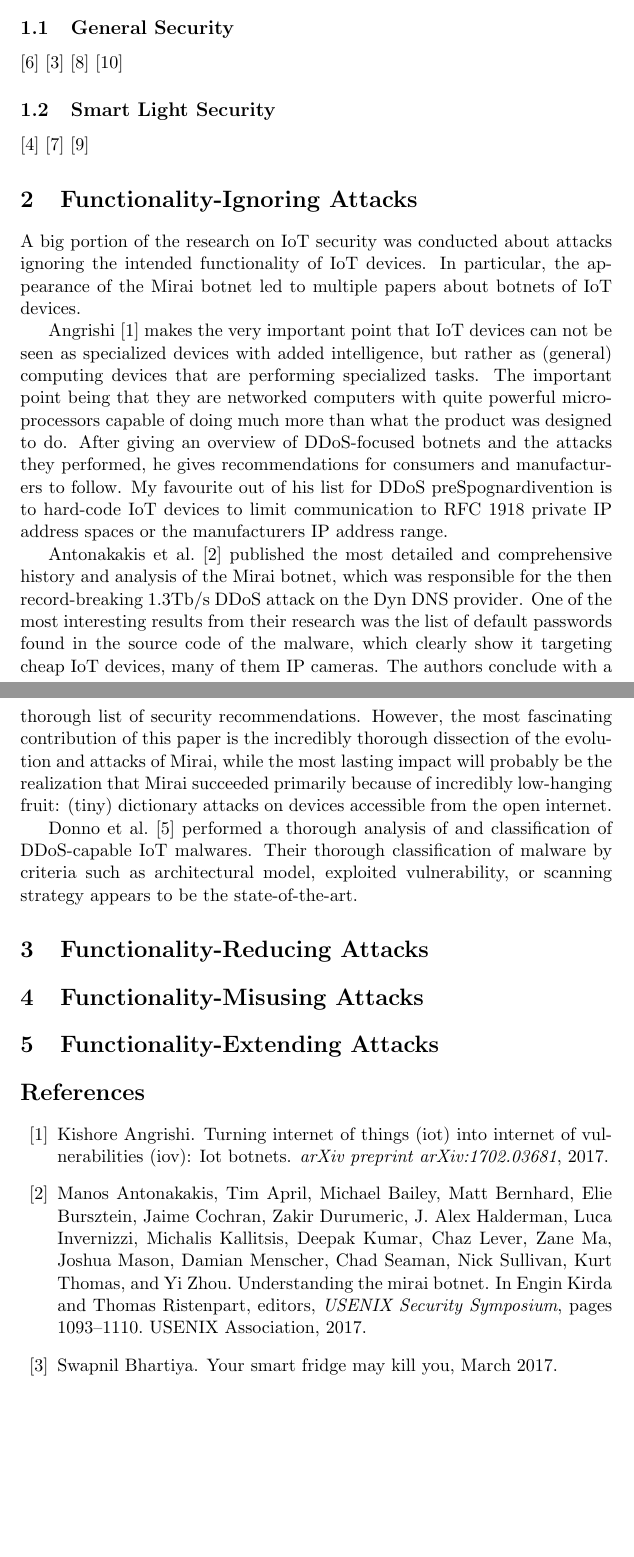
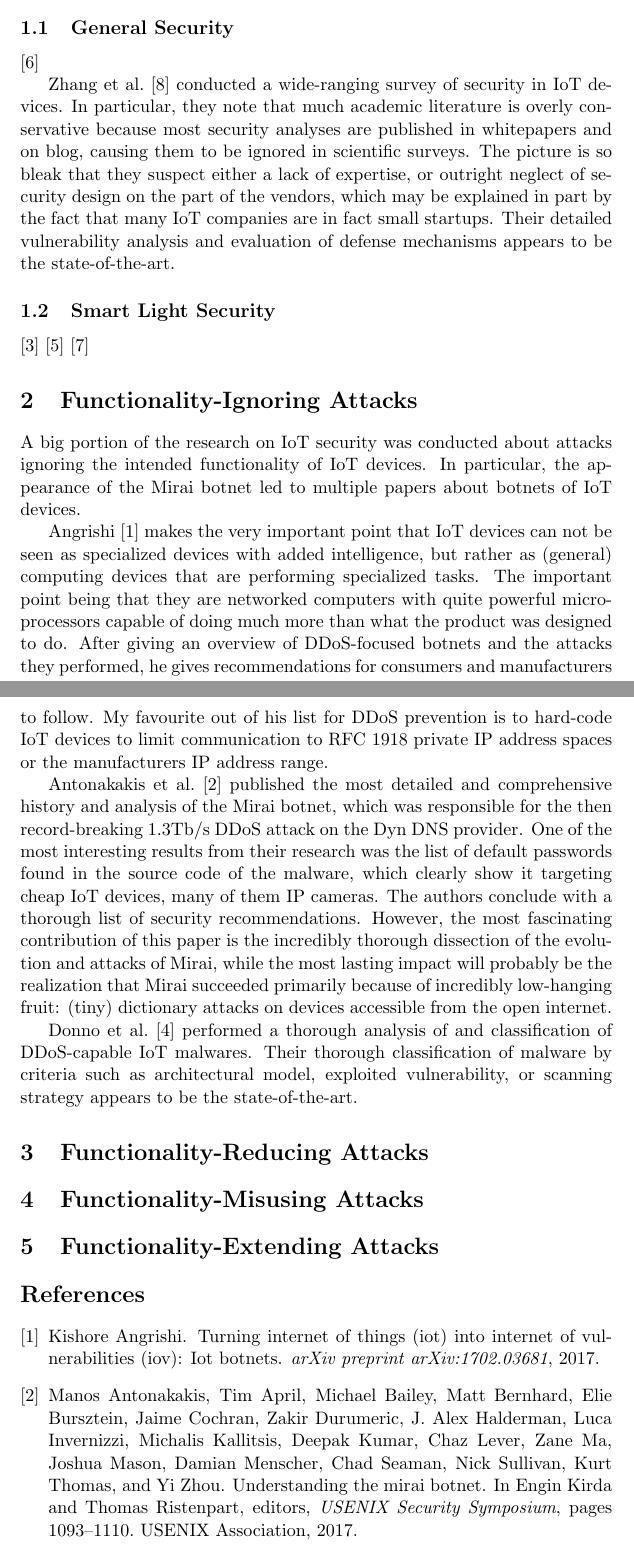
Before and after one commit to clawoflight/2018S_IS2, a LaTeX document (related_work_paper/paper.tex): two parts of pages 1 and 2 of 3, joined at a grey line, cut so that both start at the same text, the shorter picture padded with empty space. Compiled offline with pdfLaTeX.

Commit message:
rwp: add Zhang

```diff
--- a/related_work_paper/paper.tex
+++ b/related_work_paper/paper.tex
@@ -12,10 +12,15 @@
 	\subsection{General Security}%
 	\label{sub:general_security}
 
-	\cite{Grau:2015:Ctyf} % Fridge
-	\cite{Bhartiya::YSFMK} % Fridge and more
+	% \cite{Grau:2015:Ctyf} % Fridge and more % magazine article. nothing new here, good to make non-scientists aware of the issues though.
+	% \cite{Bhartiya::YSFMK} % Fridge and more % online article. nothing new here, except the idea that a fridge or freezer could be used for murder.
 	\cite{Restuccia:2018:SITNPaRC} % General
-  \cite{Zhang:2017:UISTDCBWWNaWWG} % General
+
+  Zhang~et al.~\cite{Zhang:2017:UISTDCBWWNaWWG} % General
+	conducted a wide-ranging survey of security in IoT devices.
+	In particular, they note that much academic literature is overly conservative because most security analyses are published in whitepapers and on blog, causing them to be ignored in scientific surveys.
+	The picture is so bleak that they suspect either a lack of expertise, or outright neglect of security design on the part of the vendors, which may be explained in part by the fact that many IoT companies are in fact small startups.
+	Their detailed vulnerability analysis and evaluation of defense mechanisms appears to be the state-of-the-art.
 
 	\subsection{Smart Light Security}%
 	\label{sub:smart_light_security}
@@ -31,7 +36,7 @@
 	Angrishi~\cite{Angrishi:2017:TitiiiviIb} % botnets
 	makes the very important point that IoT devices can not be seen as specialized devices with added intelligence, but rather as (general) computing devices that are performing specialized tasks.
 	The important point being that they are networked computers with quite powerful microprocessors capable of doing much more than what the product was designed to do.
-	After giving an overview of DDoS-focused botnets and the attacks they performed, he gives recommendations for consumers and manufacturers to follow. My favourite out of his list for DDoS preSpognardivention is to hard-code IoT devices to limit communication to RFC 1918 private IP address spaces or the manufacturers IP address range.
+	After giving an overview of DDoS-focused botnets and the attacks they performed, he gives recommendations for consumers and manufacturers to follow. My favourite out of his list for DDoS prevention is to hard-code IoT devices to limit communication to RFC 1918 private IP address spaces or the manufacturers IP address range.
 
 	Antonakakis~et~al.~\cite{Antonakakis:2017:UMB} % Mirai
 	published the most detailed and comprehensive history and analysis of the Mirai botnet, which was responsible for the then record-breaking 1.3Tb/s DDoS attack on the Dyn DNS provider.
```
Also changed, not shown: papers/Zhang2017.pdf.
